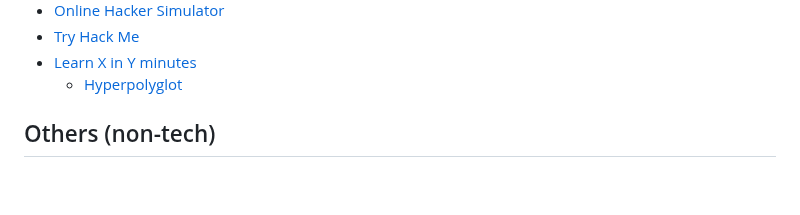
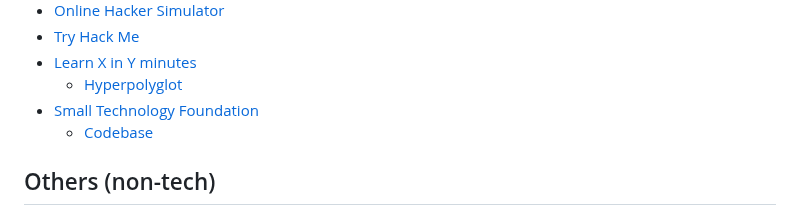
Before and after one commit to yaobinwen/robin_on_rails, a Markdown page: Misc/README.md, the part around the change. GitHub-like rendering; blank space fills up the shorter version.

```diff
--- a/Misc/README.md
+++ b/Misc/README.md
@@ -93,6 +93,8 @@
 - [Try Hack Me](https://tryhackme.com/)
 - [Learn X in Y minutes](https://learnxinyminutes.com/)
   - [Hyperpolyglot](https://hyperpolyglot.org/)
+- [Small Technology Foundation](https://small-tech.org/)
+  - [Codebase](https://codeberg.org/small-tech)
 
 ## Others (non-tech)
 
```
